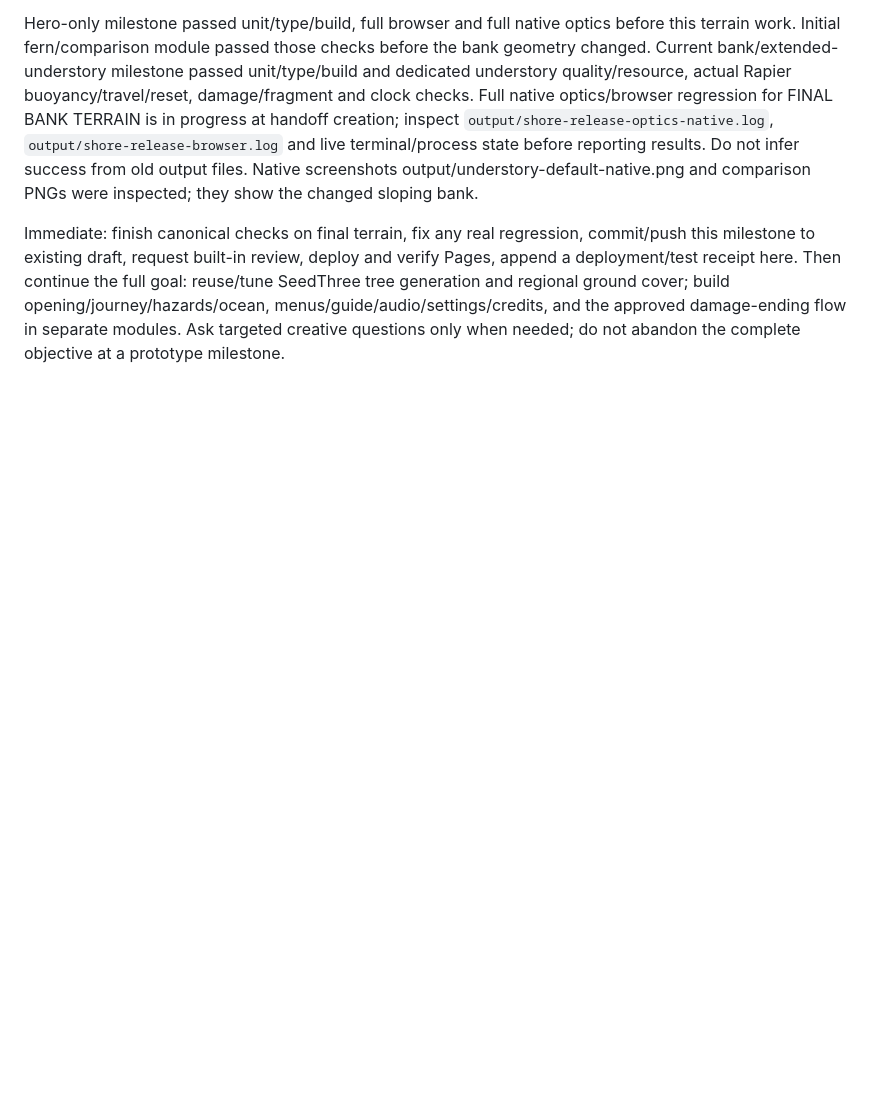
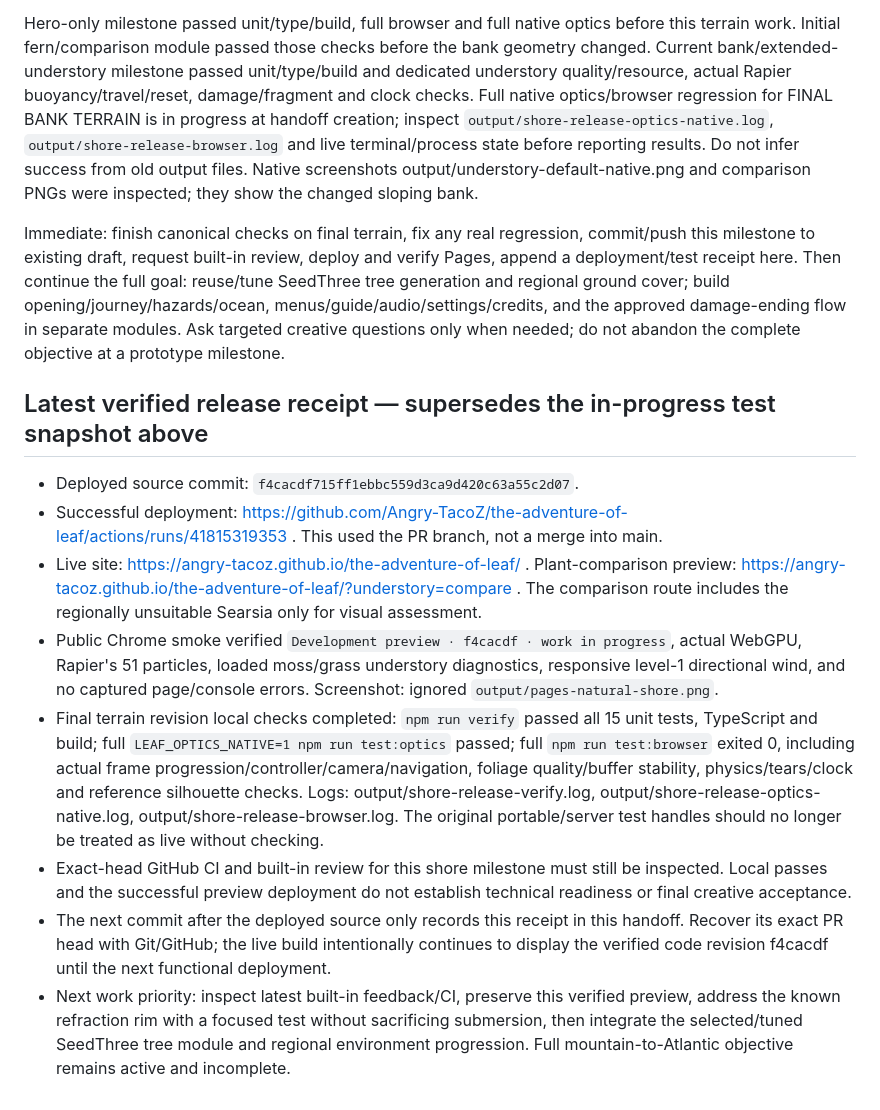
Before and after one commit to Angry-TacoZ/the-adventure-of-leaf, a Markdown page: docs/WORK_HANDOFF.md, the part around the change. Drawn GitHub-style; blank space fills up the shorter version.

Commit message:
Record verified preview and durable resume instructions

```diff
--- a/docs/WORK_HANDOFF.md
+++ b/docs/WORK_HANDOFF.md
@@ -64,3 +64,14 @@ Canonical: `npm run verify`, `npm run test:browser`, `npm run test:optics`. `LEA
 Hero-only milestone passed unit/type/build, full browser and full native optics before this terrain work. Initial fern/comparison module passed those checks before the bank geometry changed. Current bank/extended-understory milestone passed unit/type/build and dedicated understory quality/resource, actual Rapier buoyancy/travel/reset, damage/fragment and clock checks. Full native optics/browser regression for FINAL BANK TERRAIN is in progress at handoff creation; inspect `output/shore-release-optics-native.log`, `output/shore-release-browser.log` and live terminal/process state before reporting results. Do not infer success from old output files. Native screenshots output/understory-default-native.png and comparison PNGs were inspected; they show the changed sloping bank.
 
 Immediate: finish canonical checks on final terrain, fix any real regression, commit/push this milestone to existing draft, request built-in review, deploy and verify Pages, append a deployment/test receipt here. Then continue the full goal: reuse/tune SeedThree tree generation and regional ground cover; build opening/journey/hazards/ocean, menus/guide/audio/settings/credits, and the approved damage-ending flow in separate modules. Ask targeted creative questions only when needed; do not abandon the complete objective at a prototype milestone.
+
+## Latest verified release receipt — supersedes the in-progress test snapshot above
+
+- Deployed source commit: `f4cacdf715ff1ebbc559d3ca9d420c63a55c2d07`.
+- Successful deployment: https://github.com/Angry-TacoZ/the-adventure-of-leaf/actions/runs/41815319353 . This used the PR branch, not a merge into main.
+- Live site: https://angry-tacoz.github.io/the-adventure-of-leaf/ . Plant-comparison preview: https://angry-tacoz.github.io/the-adventure-of-leaf/?understory=compare . The comparison route includes the regionally unsuitable Searsia only for visual assessment.
+- Public Chrome smoke verified `Development preview · f4cacdf · work in progress`, actual WebGPU, Rapier's 51 particles, loaded moss/grass understory diagnostics, responsive level-1 directional wind, and no captured page/console errors. Screenshot: ignored `output/pages-natural-shore.png`.
+- Final terrain revision local checks completed: `npm run verify` passed all 15 unit tests, TypeScript and build; full `LEAF_OPTICS_NATIVE=1 npm run test:optics` passed; full `npm run test:browser` exited 0, including actual frame progression/controller/camera/navigation, foliage quality/buffer stability, physics/tears/clock and reference silhouette checks. Logs: output/shore-release-verify.log, output/shore-release-optics-native.log, output/shore-release-browser.log. The original portable/server test handles should no longer be treated as live without checking.
+- Exact-head GitHub CI and built-in review for this shore milestone must still be inspected. Local passes and the successful preview deployment do not establish technical readiness or final creative acceptance.
+- The next commit after the deployed source only records this receipt in this handoff. Recover its exact PR head with Git/GitHub; the live build intentionally continues to display the verified code revision f4cacdf until the next functional deployment.
+- Next work priority: inspect latest built-in feedback/CI, preserve this verified preview, address the known refraction rim with a focused test without sacrificing submersion, then integrate the selected/tuned SeedThree tree module and regional environment progression. Full mountain-to-Atlantic objective remains active and incomplete.
```
